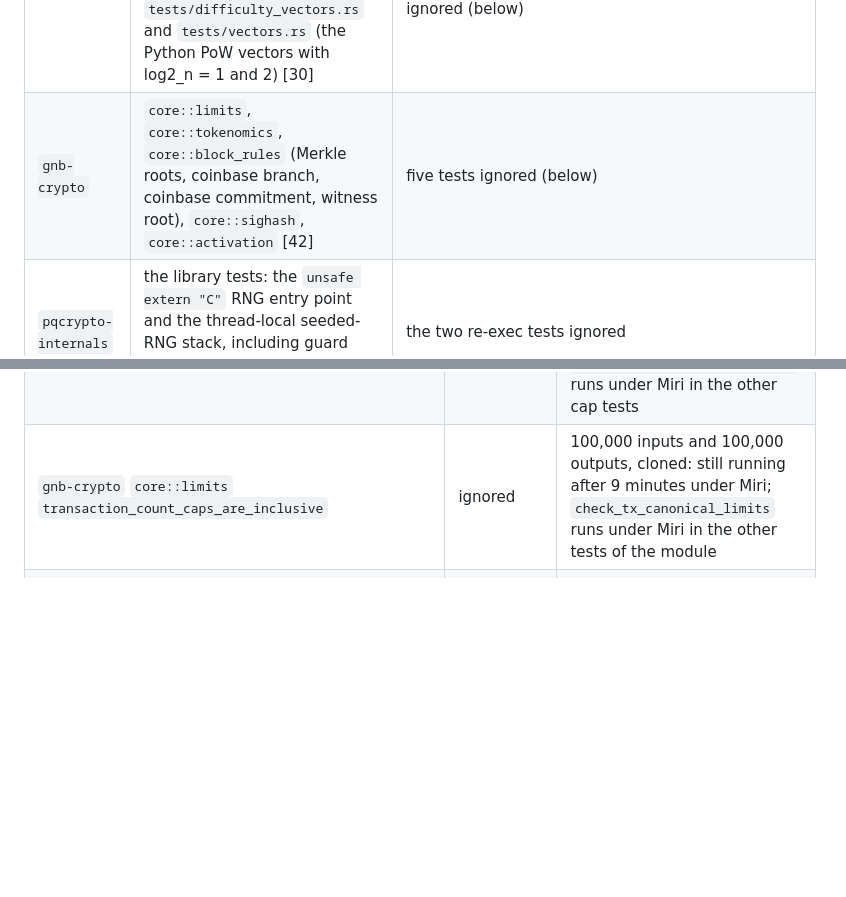
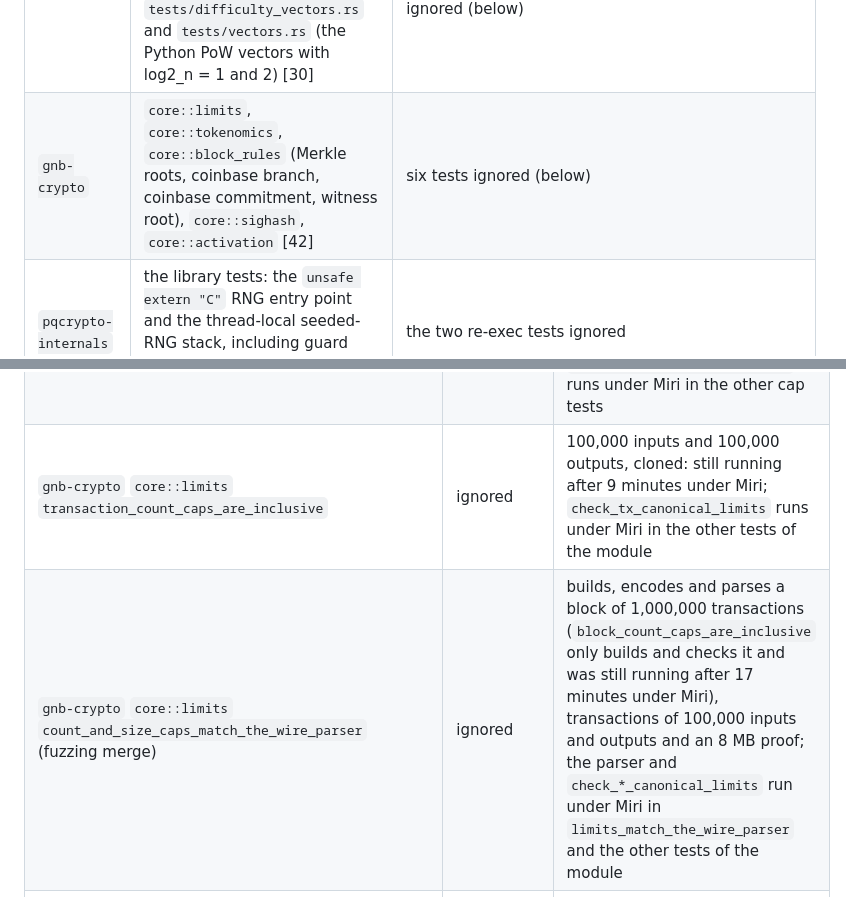
Before and after one commit to gnb-smh/gnb-smh, a Markdown page: docs/testing/SANITIZERS.md, 2 parts joined by grey strips. GitHub-like rendering; blank space fills up the shorter version.

```diff
--- a/docs/testing/SANITIZERS.md
+++ b/docs/testing/SANITIZERS.md
@@ -209,7 +209,7 @@ JavaScript); isolation stays on (no file system or clock access). What runs
 | Crate | Tests | Notes |
 | --- | --- | --- |
 | `gnb-smh` | every unit test (compact bits, chain work, ASERT including the AUD-1 wide multiply and shift, the lane-level Keccak step, the scratchpad), `tests/difficulty_vectors.rs` and `tests/vectors.rs` (the Python PoW vectors with log2_n = 1 and 2) [30] | the log2_n = 10 and 19 PoW vectors skipped, `canonical_entry_points_match_the_reference_vector` ignored (below) |
-| `gnb-crypto` | `core::limits`, `core::tokenomics`, `core::block_rules` (Merkle roots, coinbase branch, coinbase commitment, witness root), `core::sighash`, `core::activation` [42] | five tests ignored (below) |
+| `gnb-crypto` | `core::limits`, `core::tokenomics`, `core::block_rules` (Merkle roots, coinbase branch, coinbase commitment, witness root), `core::sighash`, `core::activation` [42] | six tests ignored (below) |
 | `pqcrypto-internals` | the library tests: the `unsafe extern "C"` RNG entry point and the thread-local seeded-RNG stack, including guard drops after TLS destruction [15] | the two re-exec tests ignored |
 | `gnb-smh` on `i686-unknown-linux-gnu` and `s390x-unknown-linux-gnu` | the same `gnb-smh` tests on a 32-bit and a big-endian target, including the whole PoW pipeline against the Python reference [30 each] | `miri-cross`; std for the target is built by `cargo miri setup` |
 | `gnb-wallet-wasm` on `i686-unknown-linux-gnu` | the lib tests, among them `c_abi_roundtrip_on_32_bit`: `gnb_alloc` / `gnb_call` / `gnb_free` as `site/wallet/core.js` calls them, plus `minfee` on 32 bits [3] | `miri-cross`; `create_export_open_roundtrip_and_pay` ignored (PQClean C) |
@@ -243,6 +243,7 @@ ignored with the reason in the attribute:
 | `gnb-crypto` `core::sighash` `v3_scripts_verify_and_every_fault_is_rejected`, `v2_scripts_verify_below_the_activation` | ignored | hybrid key generation and signing through the PQClean C code, which Miri cannot execute |
 | `gnb-crypto` `core::limits` `block_count_caps_are_inclusive` | ignored | blocks of 1,000,000 transactions and 100,000 shielded transactions: still running after 17 minutes under Miri; `check_block_canonical_limits` runs under Miri in the other cap tests |
 | `gnb-crypto` `core::limits` `transaction_count_caps_are_inclusive` | ignored | 100,000 inputs and 100,000 outputs, cloned: still running after 9 minutes under Miri; `check_tx_canonical_limits` runs under Miri in the other tests of the module |
+| `gnb-crypto` `core::limits` `count_and_size_caps_match_the_wire_parser` (fuzzing merge) | ignored | builds, encodes and parses a block of 1,000,000 transactions (`block_count_caps_are_inclusive` only builds and checks it and was still running after 17 minutes under Miri), transactions of 100,000 inputs and outputs and an 8 MB proof; the parser and `check_*_canonical_limits` run under Miri in `limits_match_the_wire_parser` and the other tests of the module |
 | `pqcrypto-internals` `os_rng_failure_aborts_instead_of_failing_open`, `null_buffer_aborts_instead_of_failing_open` | ignored | they re-execute the test binary (`std::process::Command`), which Miri does not support |
 | `pqcrypto-internals` `tests/vendor_pin.rs` | not run (`--lib`) | reads files (isolation); no unsafe code |
 
```
Also changed, not shown: other parts of docs/testing/SANITIZERS.md (+30 -5 lines).
